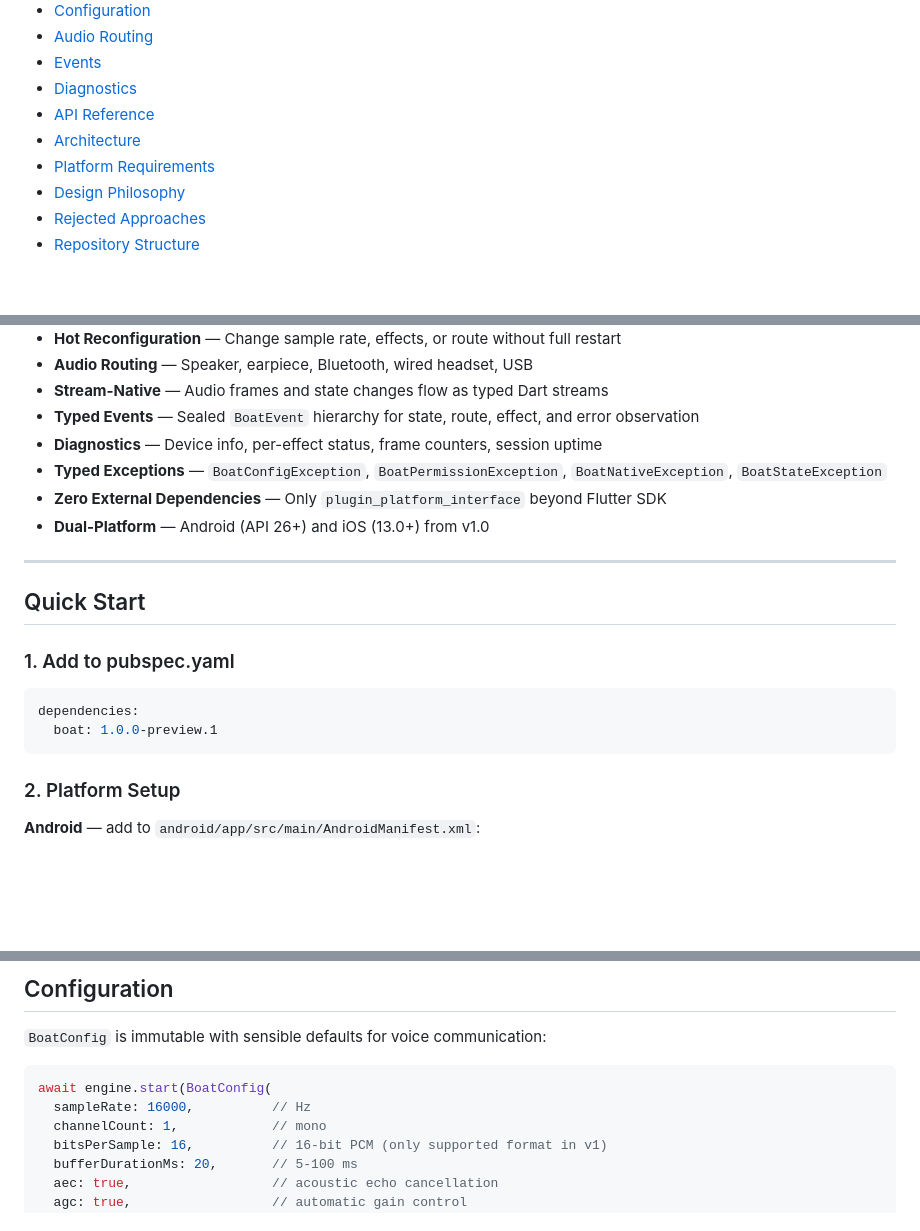
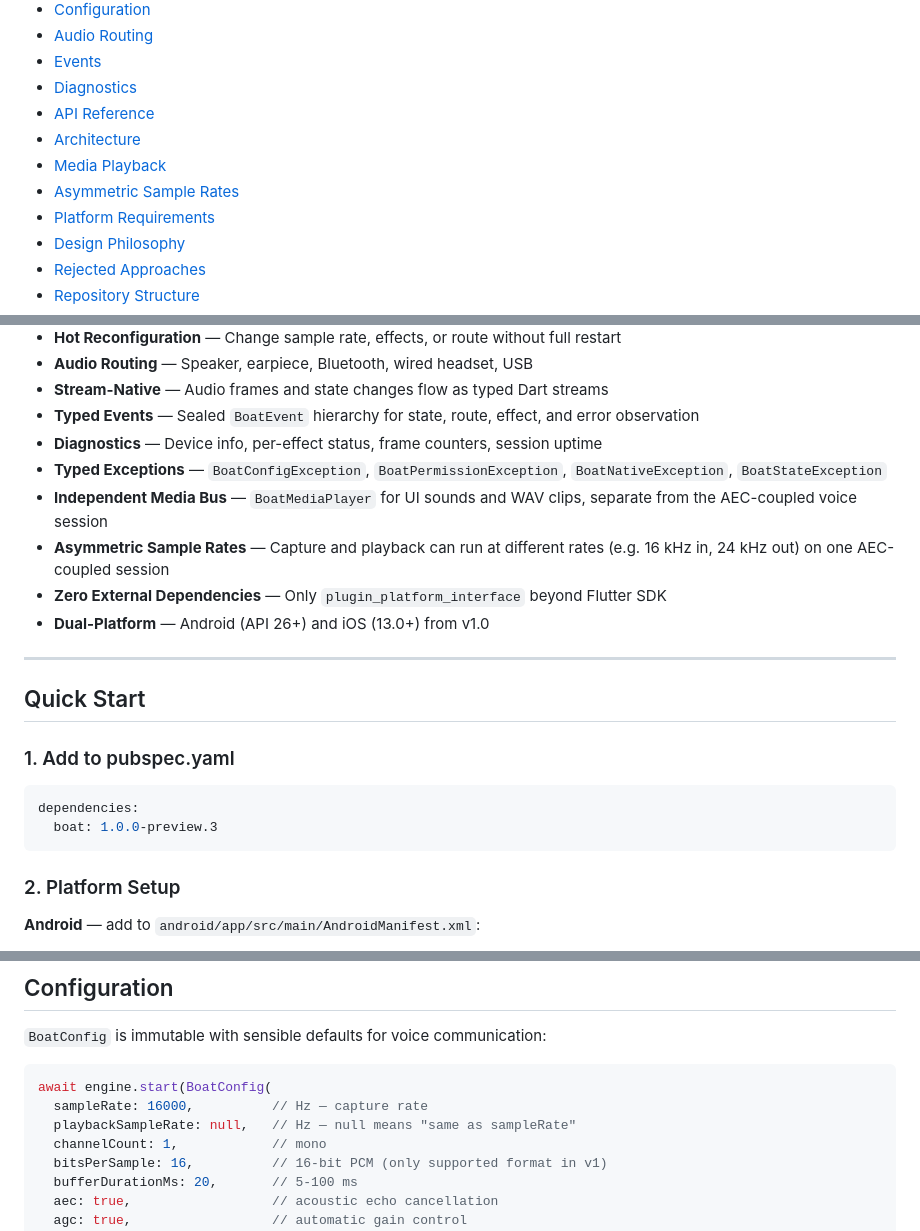
Before and after one commit to Circuids/Boat, a Markdown page: README.md, 3 parts joined by grey strips. GitHub-like rendering; blank space fills up the shorter version.

````diff
--- a/README.md
+++ b/README.md
@@ -25,6 +25,8 @@
 - [Diagnostics](#diagnostics)
 - [API Reference](#api-reference)
 - [Architecture](#architecture)
+- [Media Playback](#media-playback)
+- [Asymmetric Sample Rates](#asymmetric-sample-rates)
 - [Platform Requirements](#platform-requirements)
 - [Design Philosophy](#design-philosophy)
 - [Rejected Approaches](#rejected-approaches)
@@ -68,6 +70,8 @@ Boat uses Android's native `AudioRecord`, `AudioTrack`, and `AudioEffects` APIs,
 - **Typed Events** — Sealed `BoatEvent` hierarchy for state, route, effect, and error observation
 - **Diagnostics** — Device info, per-effect status, frame counters, session uptime
 - **Typed Exceptions** — `BoatConfigException`, `BoatPermissionException`, `BoatNativeException`, `BoatStateException`
+- **Independent Media Bus** — `BoatMediaPlayer` for UI sounds and WAV clips, separate from the AEC-coupled voice session
+- **Asymmetric Sample Rates** — Capture and playback can run at different rates (e.g. 16 kHz in, 24 kHz out) on one AEC-coupled session
 - **Zero External Dependencies** — Only `plugin_platform_interface` beyond Flutter SDK
 - **Dual-Platform** — Android (API 26+) and iOS (13.0+) from v1.0
 
@@ -79,7 +83,7 @@ Boat uses Android's native `AudioRecord`, `AudioTrack`, and `AudioEffects` APIs,
 
 ```yaml
 dependencies:
-  boat: 1.0.0-preview.1
+  boat: 1.0.0-preview.3
 ```
 
 ### 2. Platform Setup
@@ -162,7 +166,8 @@ await engine.dispose();
 
 ```dart
 await engine.start(BoatConfig(
-  sampleRate: 16000,          // Hz
+  sampleRate: 16000,          // Hz — capture rate
+  playbackSampleRate: null,   // Hz — null means "same as sampleRate"
   channelCount: 1,            // mono
   bitsPerSample: 16,          // 16-bit PCM (only supported format in v1)
   bufferDurationMs: 20,       // 5-100 ms
````
Also changed, not shown: other parts of README.md (+114 -7 lines), src/README.md (+50 -9 lines).
